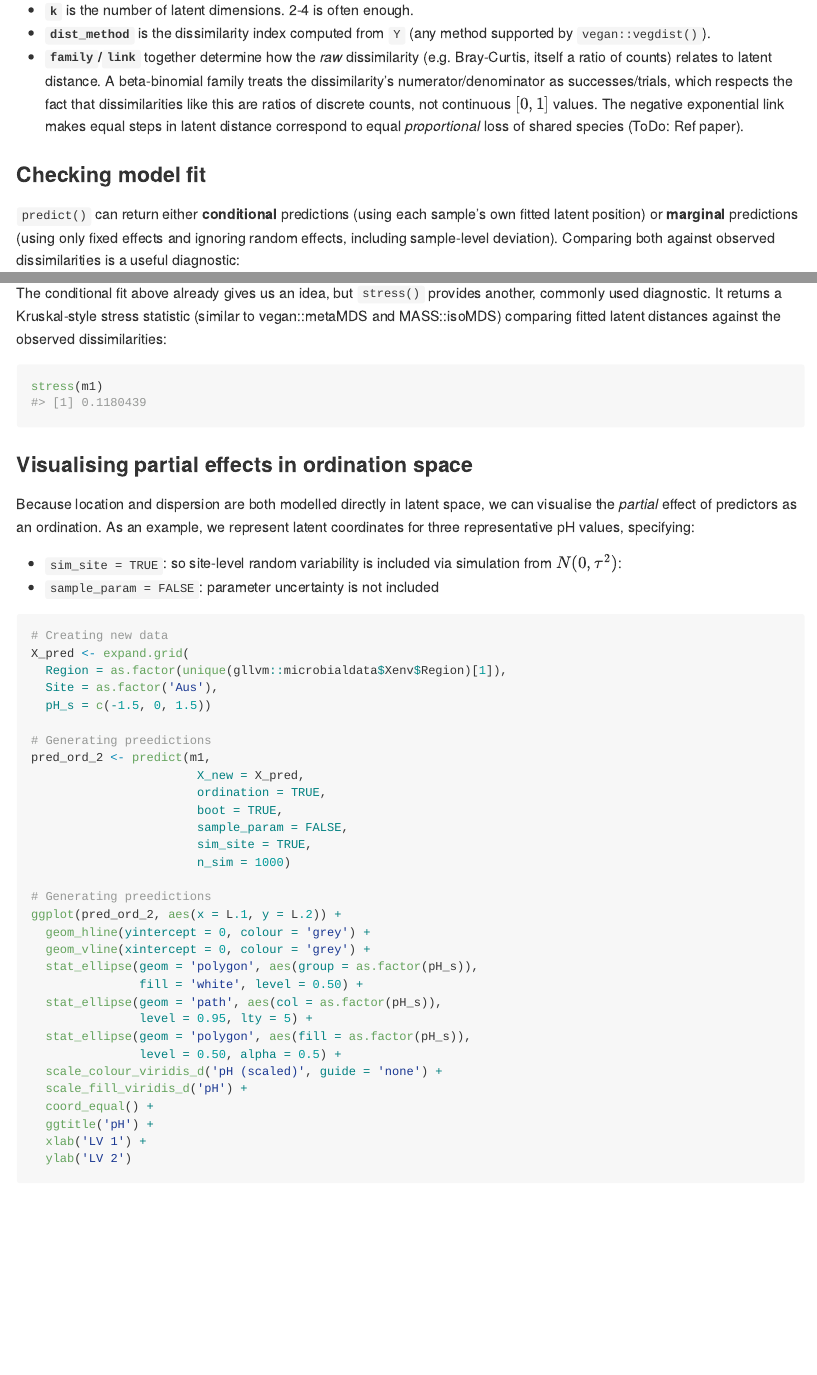
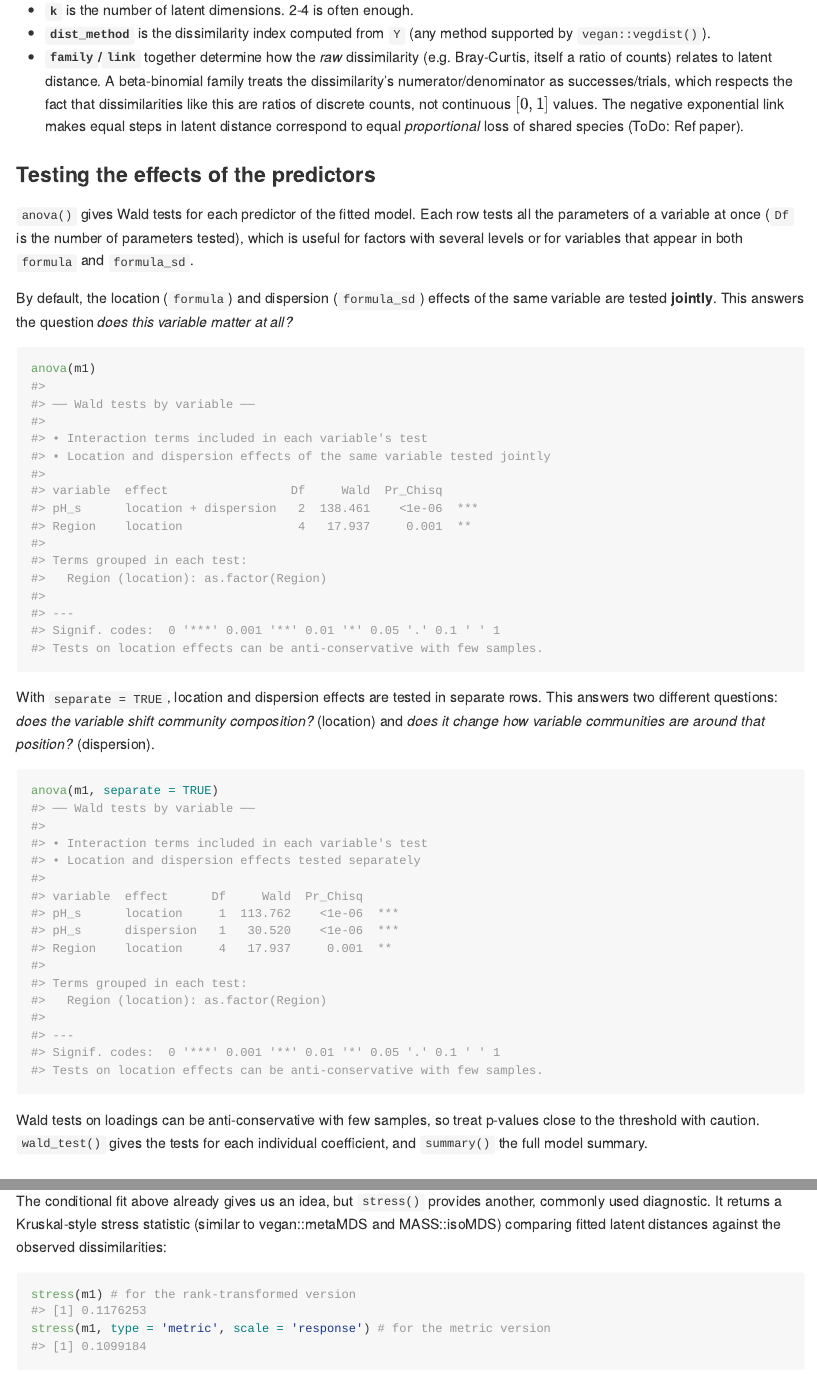
Before and after one commit to dhercar/rrGDM, an R Markdown document (README.Rmd): the page in a window 1100 px wide, from 2100 px down, and a second part further down, joined at a grey line. The pictures show the output file README.md that the author committed with the source, drawn offline in the style of GitHub; badge pictures from the web are left out.

Commit message:
Update README [ci skip]

````diff
--- a/README.Rmd
+++ b/README.Rmd
@@ -145,6 +151,35 @@ m1 <- rrGDM(Y = com,
     steps in latent distance correspond to equal *proportional* loss of
     shared species (ToDo: Ref paper).
 
+### Testing the effects of the predictors
+
+`anova()` gives Wald tests for each predictor of the fitted model. Each
+row tests all the parameters of a variable at once (`Df` is the number of
+parameters tested), which is useful for factors with several levels
+or for variables that appear in both `formula` and `formula_sd`.
+
+By default, the location (`formula`) and dispersion (`formula_sd`)
+effects of the same variable are tested **jointly**. This answers the
+question *does this variable matter at all?*
+
+```{r}
+anova(m1)
+```
+
+With `separate = TRUE`, location and dispersion effects are tested in
+separate rows. This answers two different questions: *does the variable
+shift community composition?* (location) and *does it change how
+variable communities are around that position?* (dispersion).
+
+```{r}
+anova(m1, separate = TRUE)
+```
+
+Wald tests on loadings can be anti-conservative with few samples, so
+treat p-values close to the threshold with caution. `wald_test()` gives
+the tests for each individual coefficient, and `summary()` the full
+model summary.
+
 ### Checking model fit
 
 `predict()` can return either **conditional** predictions (using each
@@ -192,40 +230,34 @@ biplot(m1, rotate = FALSE,
 ```
 
 As with any ordination, it is worth checking how much the reduced
-$k$-dimensional space distorts the original dissimilarities. The conditional fit above already
-gives us an idea, but `stress()` provides another, commonly used diagnostic. It
-returns a Kruskal-style stress statistic (similar to vegan::metaMDS and
-MASS::isoMDS) comparing fitted latent distances against the observed
-dissimilarities:
+$k$-dimensional space distorts the original dissimilarities. The
+conditional fit above already gives us an idea, but `stress()` provides
+another, commonly used diagnostic. It returns a Kruskal-style stress
+statistic (similar to vegan::metaMDS and MASS::isoMDS) comparing fitted
+latent distances against the observed dissimilarities:
 
 ```{r}
-stress(m1)
+stress(m1) # for the rank-transformed version
+stress(m1, type = 'metric', scale = 'response') # for the metric version
 ```
-
 
 ### Visualising partial effects in ordination space
 
 Because location and dispersion are both modelled directly in latent
 space, we can visualise the *partial* effect of predictors as an
-ordination. As an example, we represent latent coordinates for three
+ordination. For example, we represent latent coordinates for three
 representative pH values, specifying:
 
 -   `sim_site = TRUE`: so site-level random variability is included via
-    simulation from $N(0, \tau^2)$:
+    simulation from $N(0, \tau^2)$
 -   `sample_param = FALSE`: parameter uncertainty is not included
 
-```{r,warning=FALSE}
+```{r, warning=FALSE, message=FALSE}
 # Creating new data
 X_pred <- expand.grid(
   Region = as.factor(unique(gllvm::microbialdata$Xenv$Region)[1]),
   Site = as.factor('Aus'),
   pH_s = c(-1.5, 0, 1.5))
 
-# Generating preedictions
+# Generating predictions
 pred_ord_2 <- predict(m1,
-                       X_new = X_pred,
-                       ordination = TRUE,
-                       boot = TRUE,
-                       sample_param = FALSE,
-                       sim_site = TRUE,
-                       n_sim = 1000)
@@ -232,5 +270,5 @@ pred_ord_2 <- predict(m1,
 
-# Generating preedictions
+# Plotting predicted coordinates
 ggplot(pred_ord_2, aes(x = L.1, y = L.2)) +
   geom_hline(yintercept = 0, colour = 'grey') +
   geom_vline(xintercept = 0, colour = 'grey') +
````
Also changed, not shown: README.md, README.Rmd (51 more changed lines).
